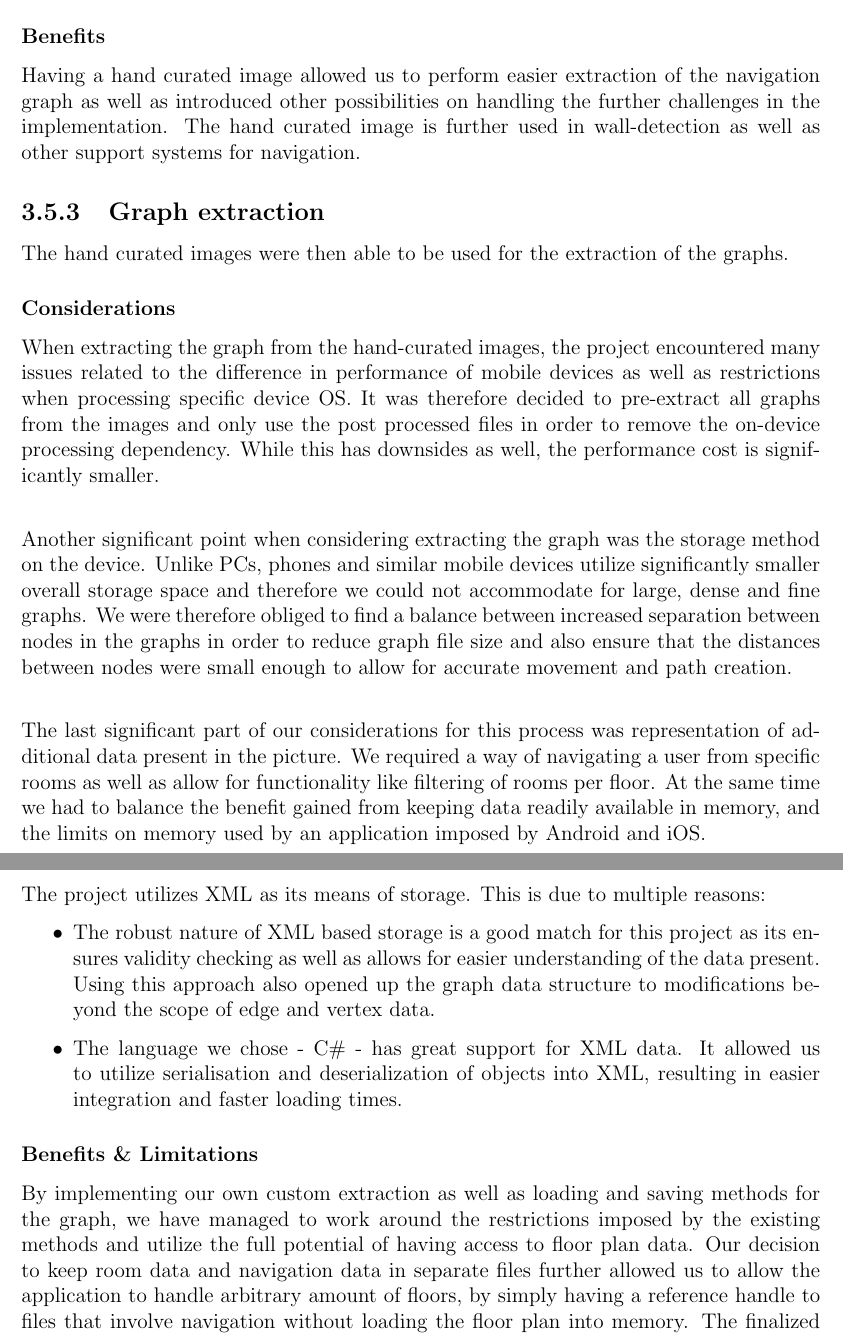
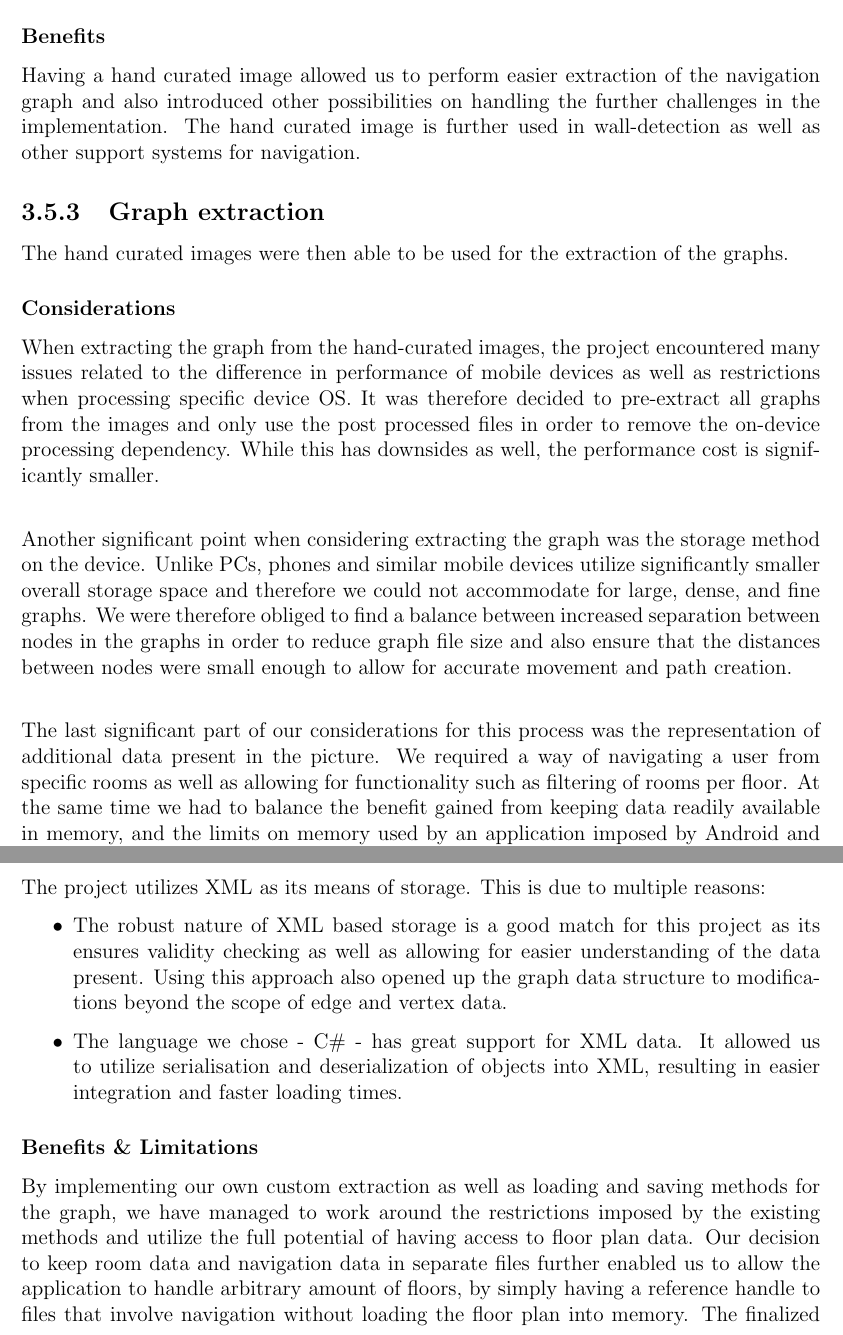
Before and after one commit to joey94/Group-Report, a LaTeX thesis (main.tex, which reads GraphStuff.tex): two parts of pages 39 and 41 of 85, joined at a grey line, cut so that both start at the same text. Compiled offline with pdfLaTeX.

Commit message:
Grammar changes part one. Phrasing and Oxford Commas

```diff
--- a/GraphStuff.tex
+++ b/GraphStuff.tex
@@ -39,7 +39,7 @@ The process of hand-curating the images involved the following steps:
 
 \subsubsection{Benefits}
 
-Having a hand curated image allowed us to perform easier extraction of the navigation graph as well as introduced other possibilities on handling the further challenges in the implementation. The hand curated image is further used in wall-detection as well as other support systems for navigation.
+Having a hand curated image allowed us to perform easier extraction of the navigation graph and also introduced other possibilities on handling the further challenges in the implementation. The hand curated image is further used in wall-detection as well as other support systems for navigation.
 
 \subsection{Graph extraction}
 
@@ -50,10 +50,10 @@ The hand curated images were then able to be used for the extraction of the grap
 When extracting the graph from the hand-curated images, the project encountered many issues related to the difference in performance of mobile devices as well as restrictions when processing specific device OS. It was therefore decided to pre-extract all graphs from the images and only use the post processed files in order to remove the on-device processing dependency. While this has downsides as well, the performance cost is significantly smaller.
 \newline
 
-Another significant point when considering extracting the graph was the storage method on the device. Unlike PCs, phones and similar mobile devices utilize significantly smaller overall storage space and therefore we could not accommodate for large, dense and fine graphs. We were therefore obliged to find a balance between increased separation between nodes in the graphs in order to reduce graph file size and also ensure that the distances between nodes were small enough to allow for accurate movement and path creation.
+Another significant point when considering extracting the graph was the storage method on the device. Unlike PCs, phones and similar mobile devices utilize significantly smaller overall storage space and therefore we could not accommodate for large, dense, and fine graphs. We were therefore obliged to find a balance between increased separation between nodes in the graphs in order to reduce graph file size and also ensure that the distances between nodes were small enough to allow for accurate movement and path creation.
 \newline
 
-The last significant part of our considerations for this process was representation of additional data present in the picture. We required a way of navigating a user from specific rooms as well as allow for functionality like filtering of rooms per floor. At the same time we had to balance the benefit gained from keeping data readily available in memory, and the limits on memory used by an application imposed by Android and iOS.
+The last significant part of our considerations for this process was the representation of additional data present in the picture. We required a way of navigating a user from specific rooms as well as allowing for functionality such as filtering of rooms per floor. At the same time we had to balance the benefit gained from keeping data readily available in memory, and the limits on memory used by an application imposed by Android and iOS.
 
 \subsubsection{Initial approach}
 
@@ -98,13 +98,13 @@ The project utilizes XML as its means of storage. This is due to multiple reason
 
 \begin{itemize}
 
-\item The robust nature of XML based storage is a good match for this project as its ensures validity checking as well as allows for easier understanding of the data present. Using this approach also opened up the graph data structure to modifications beyond the scope of edge and vertex data.
+\item The robust nature of XML based storage is a good match for this project as its ensures validity checking as well as allowing for easier understanding of the data present. Using this approach also opened up the graph data structure to modifications beyond the scope of edge and vertex data.
 
 \item The language we chose - C\# - has great support for XML data. It allowed us to utilize serialisation and deserialization of objects into XML, resulting in easier integration and faster loading times.
 \end{itemize}
 
 \subsubsection{Benefits \& Limitations}
-By implementing our own custom extraction as well as loading and saving methods for the graph, we have managed to work around the restrictions imposed by the existing methods and utilize the full potential of having access to floor plan data. Our decision to keep room data and navigation data in separate files further allowed us to allow the application to handle arbitrary amount of floors, by simply having a reference handle to files that involve navigation without loading the floor plan into memory. The finalized data storage method is flexible and therefore can be updated at later stages without the need to re-generate all floors for a given building.
+By implementing our own custom extraction as well as loading and saving methods for the graph, we have managed to work around the restrictions imposed by the existing methods and utilize the full potential of having access to floor plan data. Our decision to keep room data and navigation data in separate files further enabled us to allow the application to handle arbitrary amount of floors, by simply having a reference handle to files that involve navigation without loading the floor plan into memory. The finalized data storage method is flexible and therefore can be updated at later stages without the need to re-generate all floors for a given building.
 \newline
 
 The extraction method was heavily optimised for speed using only a few steps to reach the final graph as shown in \textbf{Figure[\ref{fig:nav_graph}]}. This approach was adapted to ensure we can extract floor plans from different buildings for later tests, if need be. This has encouraged us to make heavy use of parallelism in our extraction process as well as a series of methods that allow us to access image data directly.
```
Also changed, not shown: Implementation.tex (+2 -2 lines), GraphStuff.tex (6 more changed lines).
